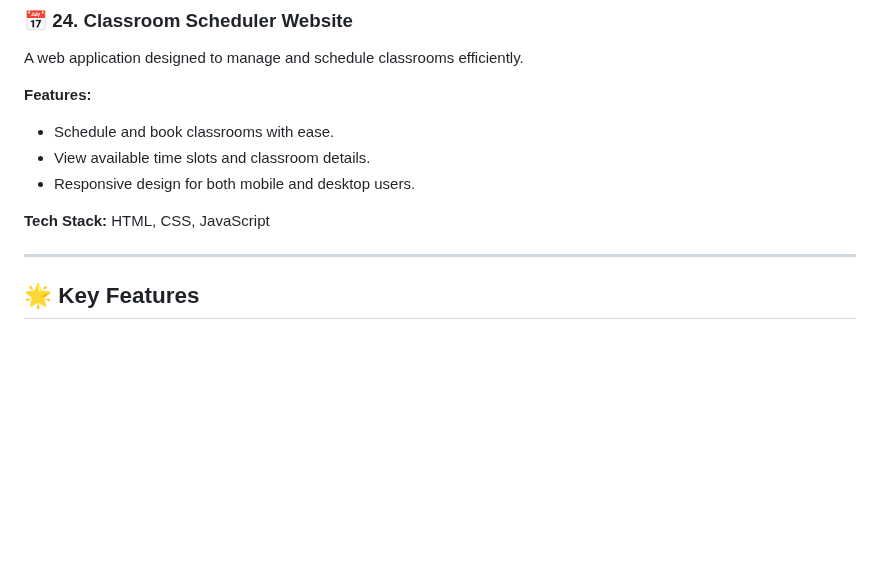
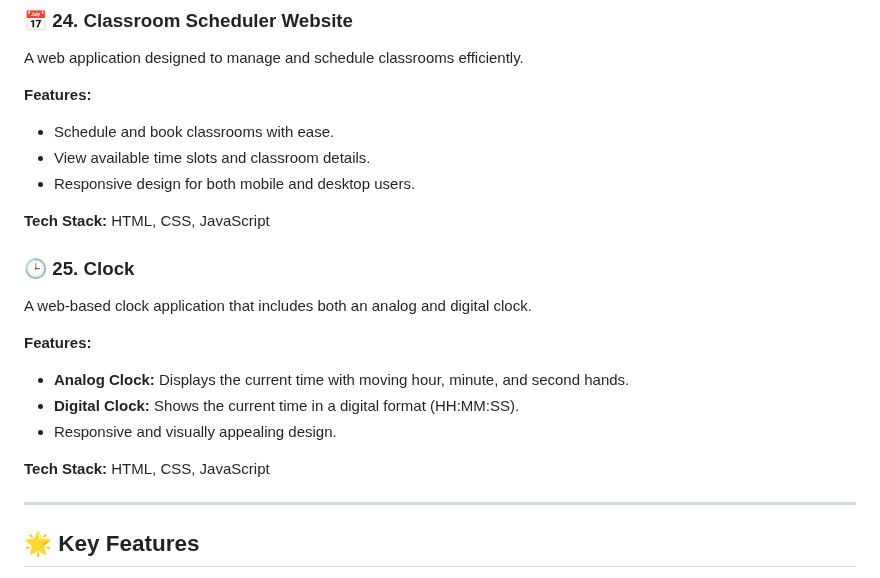
Before and after one commit to dhiwinsamrich/Web_Development_Mini_Projects, a Markdown page: README.md, the part around the change. GitHub-like rendering; blank space fills up the shorter version.

```diff
--- a/README.md
+++ b/README.md
@@ -310,7 +310,15 @@ A web application designed to manage and schedule classrooms efficiently.
 
 **Tech Stack:** HTML, CSS, JavaScript
 
+### 🕒 **25. Clock**
+A web-based clock application that includes both an analog and digital clock.
 
+**Features:**
+- **Analog Clock:** Displays the current time with moving hour, minute, and second hands.
+- **Digital Clock:** Shows the current time in a digital format (HH:MM:SS).
+- Responsive and visually appealing design.
+
+**Tech Stack:** HTML, CSS, JavaScript
 
 
 ---
```
